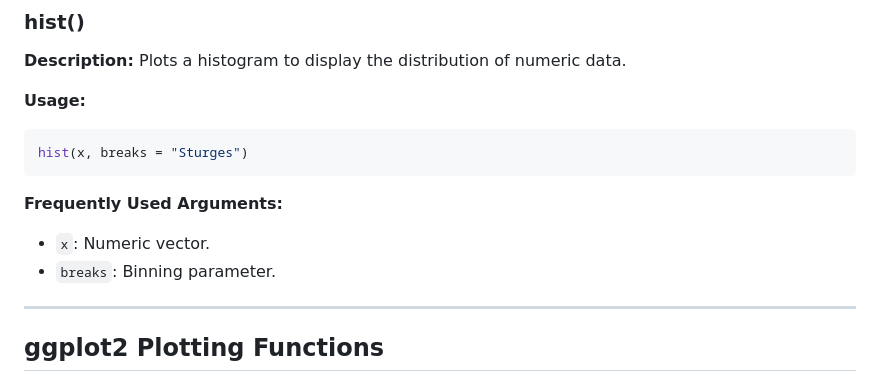
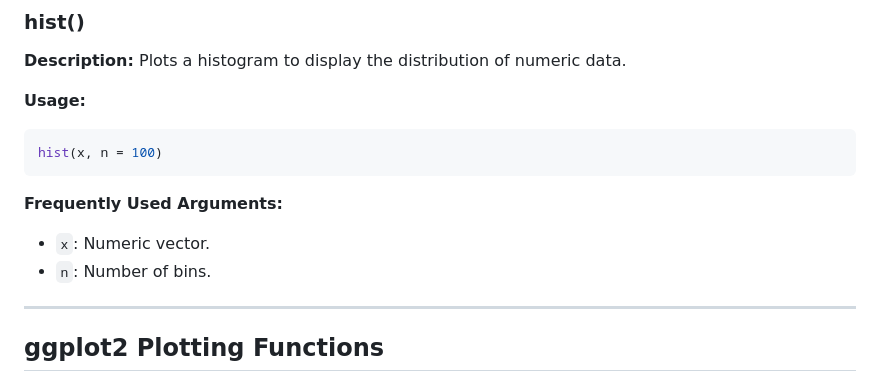
Before and after one commit to MVesuviusC/R_workshop, a Markdown page: cheatsheets/R_Functions_Cheat_Sheet.md, the part around the change. Rendered like a GitHub page.

Commit message:
Correcting typo in cheat sheet for hist

````diff
--- a/cheatsheets/R_Functions_Cheat_Sheet.md
+++ b/cheatsheets/R_Functions_Cheat_Sheet.md
@@ -319,12 +319,12 @@ Plots a histogram to display the distribution of numeric data.
 
 **Usage:**
 ```r
-hist(x, breaks = "Sturges")
+hist(x, n = 100)
 ```
 
 **Frequently Used Arguments:**
 - `x`: Numeric vector.
-- `breaks`: Binning parameter.
+- `n`: Number of bins.
 
 ---
 
````
